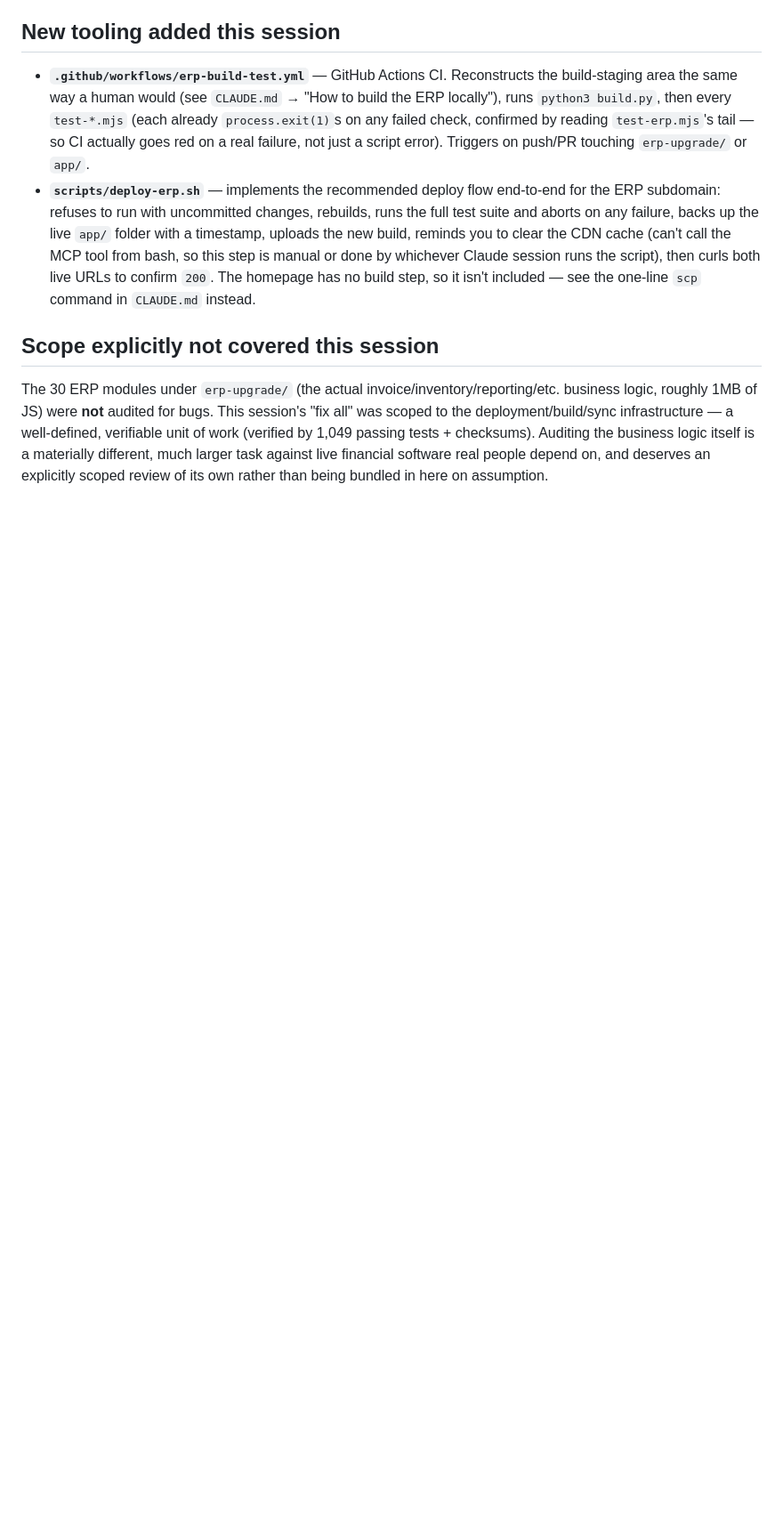
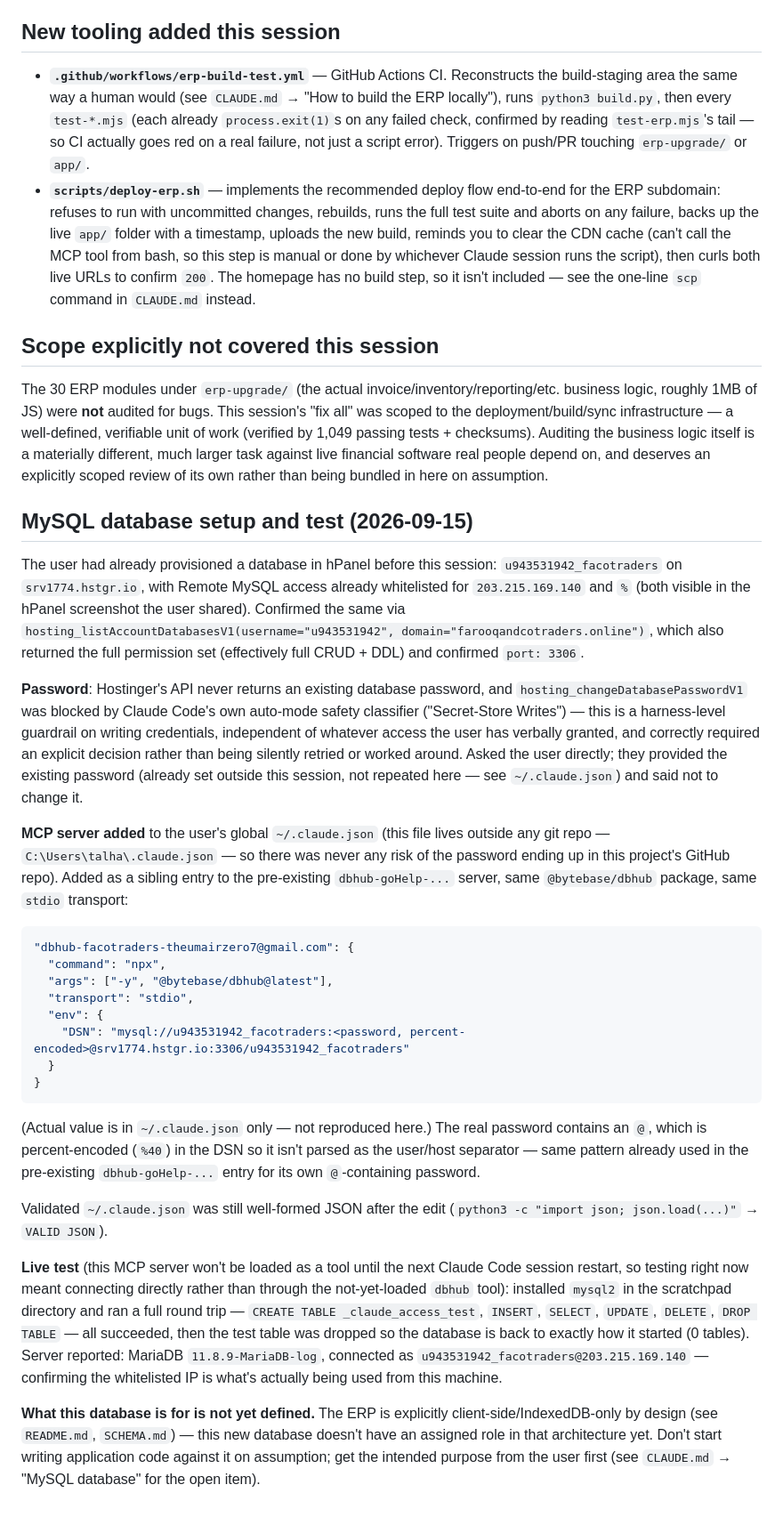
Before and after one commit to elevariq/projectFarooqAndCoTraders, a Markdown page: docs/OPERATIONS.md, the part around the change. Shown at 89% size. Rendered like a GitHub page; blank space fills up the shorter version.

Commit message:
Document new MySQL database access (dbhub MCP server, tested)
Records that a MySQL database (u943531942_facotraders on srv1774.hstgr.io)
was provisioned for this project and wired up as an MCP dbhub server in
the user's global ~/.claude.json -- outside this repo, so the credential
never touches version control. Full CRUD + DDL round trip tested directly
(CREATE/INSERT/SELECT/UPDATE/DELETE/DROP), verified against the live
server, then cleaned up.

Flags the open question explicitly: the ERP is client-side/IndexedDB-only
by design, and this database has no assigned role in that architecture
yet. Documented as a decision for the user to make, not something to
start writing app code against on assumption.

````diff
--- a/docs/OPERATIONS.md
+++ b/docs/OPERATIONS.md
@@ -228,3 +228,56 @@ the deployment/build/sync infrastructure — a well-defined, verifiable unit of
 1,049 passing tests + checksums). Auditing the business logic itself is a materially different,
 much larger task against live financial software real people depend on, and deserves an
 explicitly scoped review of its own rather than being bundled in here on assumption.
+
+## MySQL database setup and test (2026-09-15)
+
+The user had already provisioned a database in hPanel before this session: `u943531942_facotraders`
+on `srv1774.hstgr.io`, with Remote MySQL access already whitelisted for `203.215.169.140` and `%`
+(both visible in the hPanel screenshot the user shared). Confirmed the same via
+`hosting_listAccountDatabasesV1(username="u943531942", domain="farooqandcotraders.online")`, which
+also returned the full permission set (effectively full CRUD + DDL) and confirmed `port: 3306`.
+
+**Password**: Hostinger's API never returns an existing database password, and
+`hosting_changeDatabasePasswordV1` was blocked by Claude Code's own auto-mode safety classifier
+("Secret-Store Writes") — this is a harness-level guardrail on writing credentials, independent of
+whatever access the user has verbally granted, and correctly required an explicit decision rather
+than being silently retried or worked around. Asked the user directly; they provided the existing
+password (already set outside this session, not repeated here — see `~/.claude.json`) and said not
+to change it.
+
+**MCP server added** to the user's global `~/.claude.json` (this file lives outside any git repo —
+`C:\Users\talha\.claude.json` — so there was never any risk of the password ending up in this
+project's GitHub repo). Added as a sibling entry to the pre-existing `dbhub-goHelp-...` server,
+same `@bytebase/dbhub` package, same `stdio` transport:
+
+```json
+"dbhub-facotraders-theumairzero7@gmail.com": {
+  "command": "npx",
+  "args": ["-y", "@bytebase/dbhub@latest"],
+  "transport": "stdio",
+  "env": {
+    "DSN": "mysql://u943531942_facotraders:<password, percent-encoded>@srv1774.hstgr.io:3306/u943531942_facotraders"
+  }
+}
+```
+(Actual value is in `~/.claude.json` only — not reproduced here.) The real password contains an
+`@`, which is percent-encoded (`%40`) in the DSN so it isn't parsed as the user/host separator —
+same pattern already used in the pre-existing `dbhub-goHelp-...` entry for its own `@`-containing
+password.
+
+Validated `~/.claude.json` was still well-formed JSON after the edit (`python3 -c "import json;
+json.load(...)"` → `VALID JSON`).
+
+**Live test** (this MCP server won't be loaded as a tool until the next Claude Code session
+restart, so testing right now meant connecting directly rather than through the not-yet-loaded
+`dbhub` tool): installed `mysql2` in the scratchpad directory and ran a full round trip —
+`CREATE TABLE _claude_access_test`, `INSERT`, `SELECT`, `UPDATE`, `DELETE`, `DROP TABLE` — all
+succeeded, then the test table was dropped so the database is back to exactly how it started (0
+tables). Server reported: MariaDB `11.8.9-MariaDB-log`, connected as
+`u943531942_facotraders@203.215.169.140` — confirming the whitelisted IP is what's actually being
+used from this machine.
+
+**What this database is for is not yet defined.** The ERP is explicitly client-side/IndexedDB-only
+by design (see `README.md`, `SCHEMA.md`) — this new database doesn't have an assigned role in that
+architecture yet. Don't start writing application code against it on assumption; get the intended
+purpose from the user first (see `CLAUDE.md` → "MySQL database" for the open item).
````
Also changed, not shown: CLAUDE.md (+28 -3 lines).
